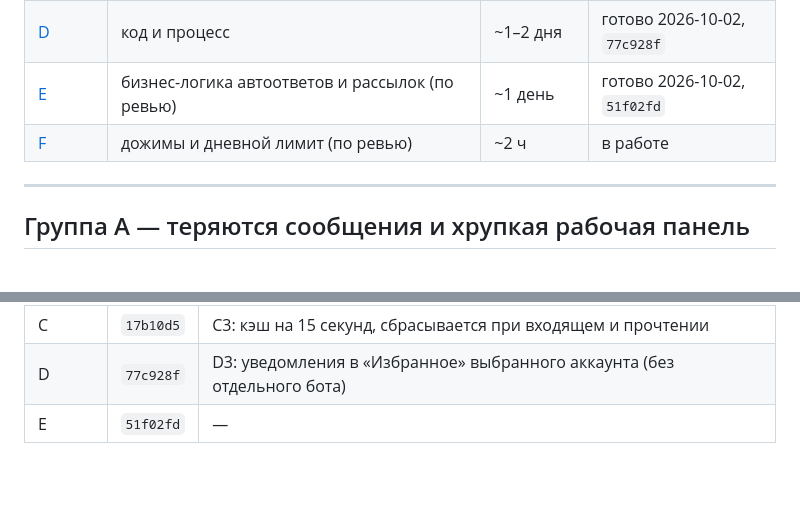
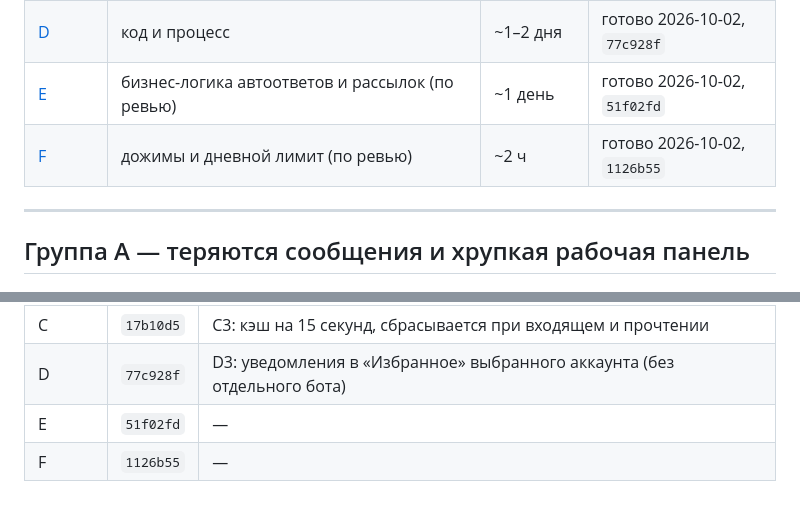
Before and after one commit to grinkevich-dima/tg_sender, a Markdown page: docs/backlog.md, 2 parts joined by grey strips. Drawn GitHub-style; blank space fills up the shorter version.

Commit message:
Бэклог: группа F отмечена выполненной
Co-Authored-By: Claude Opus 5.5 <noreply@anthropic.com>

```diff
--- a/docs/backlog.md
+++ b/docs/backlog.md
@@ -10,7 +10,7 @@
 | [C](#группа-c--данные-и-производительность) | данные и производительность | ~0,5–1 день | готово 2026-10-02, `17b10d5` |
 | [D](#группа-d--код-и-процесс) | код и процесс | ~1–2 дня | готово 2026-10-02, `77c928f` |
 | [E](#группа-e--бизнес-логика-автоответов-и-рассылок) | бизнес-логика автоответов и рассылок (по ревью) | ~1 день | готово 2026-10-02, `51f02fd` |
-| [F](#группа-f--дожимы-и-лимит) | дожимы и дневной лимит (по ревью) | ~2 ч | в работе |
+| [F](#группа-f--дожимы-и-лимит) | дожимы и дневной лимит (по ревью) | ~2 ч | готово 2026-10-02, `1126b55` |
 
 ---
 
@@ -158,3 +158,4 @@
 | C | `17b10d5` | C3: кэш на 15 секунд, сбрасывается при входящем и прочтении |
 | D | `77c928f` | D3: уведомления в «Избранное» выбранного аккаунта (без отдельного бота) |
 | E | `51f02fd` | — |
+| F | `1126b55` | — |
```
Also changed, not shown: other parts of docs/backlog.md (+2 -2 lines).
